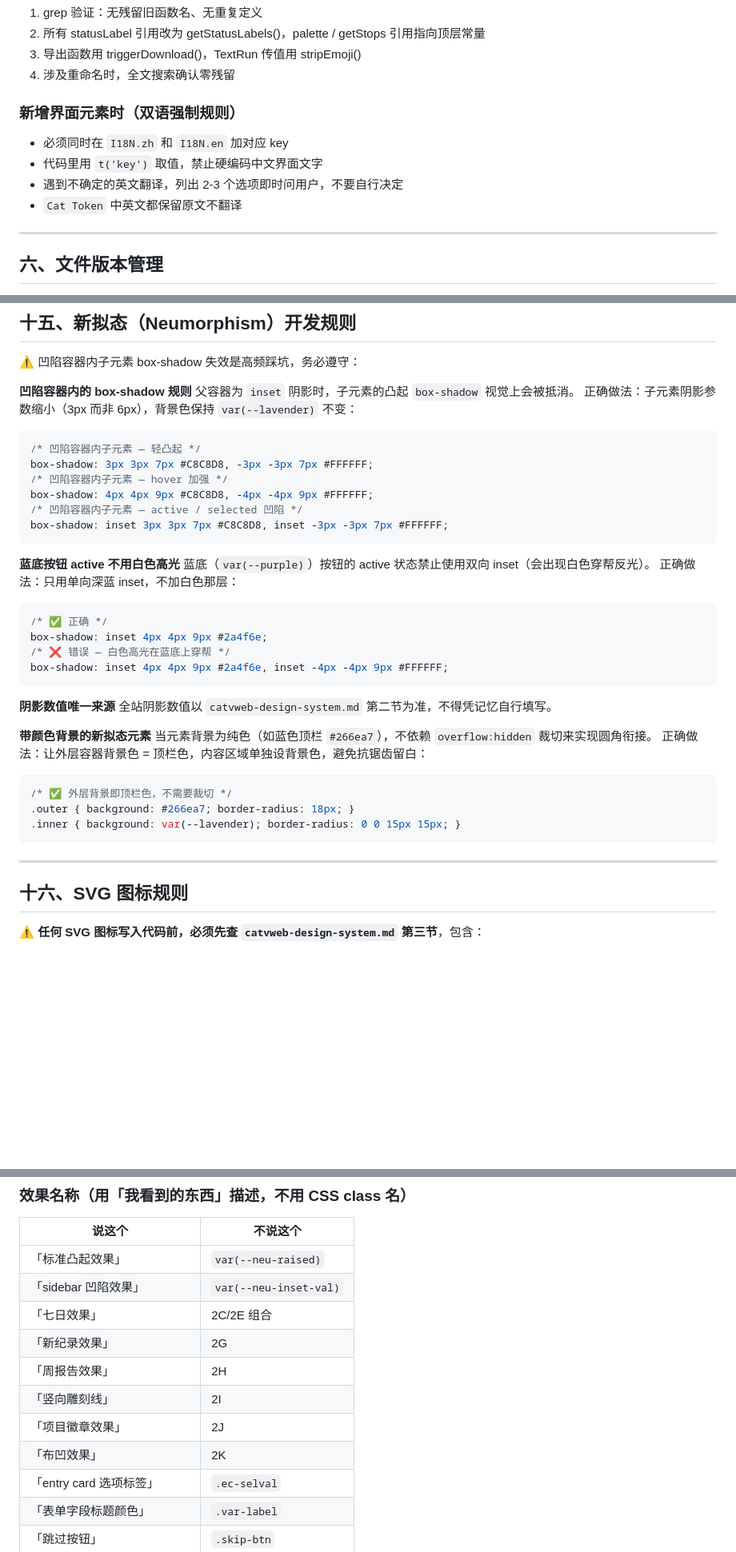
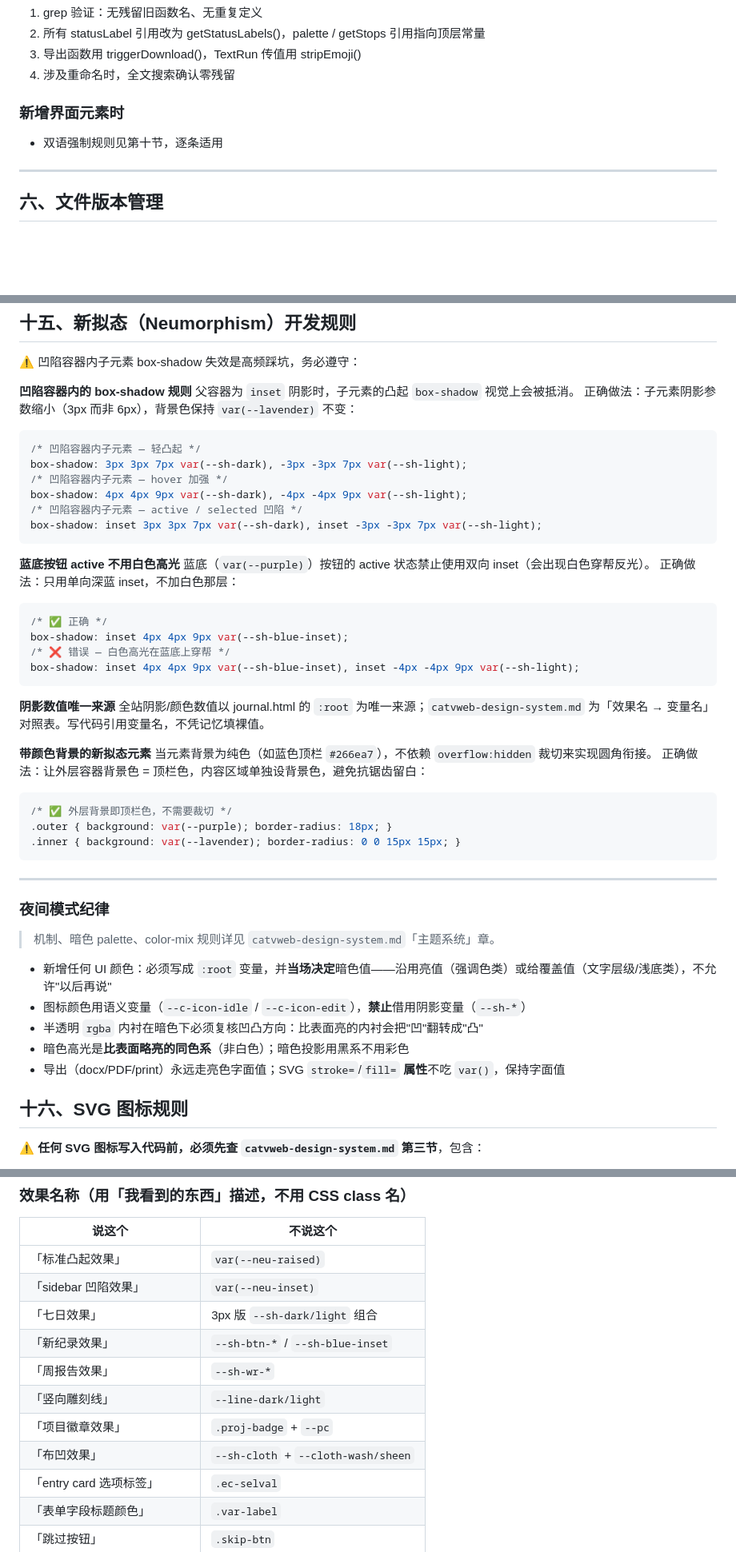
Before and after one commit to VZON7/catVweb, a Markdown page: catvweb-journal-SKILL.md, 3 parts joined by grey strips. Shown at 80% size. Drawn GitHub-style; blank space fills up the shorter version.

````diff
--- a/catvweb-journal-SKILL.md
+++ b/catvweb-journal-SKILL.md
@@ -95,11 +95,8 @@ journal.html
 3. 导出函数用 triggerDownload()，TextRun 传值用 stripEmoji()
 4. 涉及重命名时，全文搜索确认零残留
 
-### 新增界面元素时（双语强制规则）
-- 必须同时在 `I18N.zh` 和 `I18N.en` 加对应 key
-- 代码里用 `t('key')` 取值，禁止硬编码中文界面文字
-- 遇到不确定的英文翻译，列出 2-3 个选项即时问用户，不要自行决定
-- `Cat Token` 中英文都保留原文不翻译
+### 新增界面元素时
+- 双语强制规则见第十节，逐条适用
 
 ---
 
@@ -293,11 +295,11 @@ Chart.js doughnut 的圆心是 `chartArea` 中心，`arc.outerRadius` 基于 `ch
 正确做法：子元素阴影参数缩小（3px 而非 6px），背景色保持 `var(--lavender)` 不变：
 ```css
 /* 凹陷容器内子元素 — 轻凸起 */
-box-shadow: 3px 3px 7px #C8C8D8, -3px -3px 7px #FFFFFF;
+box-shadow: 3px 3px 7px var(--sh-dark), -3px -3px 7px var(--sh-light);
 /* 凹陷容器内子元素 — hover 加强 */
-box-shadow: 4px 4px 9px #C8C8D8, -4px -4px 9px #FFFFFF;
+box-shadow: 4px 4px 9px var(--sh-dark), -4px -4px 9px var(--sh-light);
 /* 凹陷容器内子元素 — active / selected 凹陷 */
-box-shadow: inset 3px 3px 7px #C8C8D8, inset -3px -3px 7px #FFFFFF;
+box-shadow: inset 3px 3px 7px var(--sh-dark), inset -3px -3px 7px var(--sh-light);
 ```
 
 **蓝底按钮 active 不用白色高光**
@@ -305,24 +307,34 @@ box-shadow: inset 3px 3px 7px #C8C8D8, inset -3px -3px 7px #FFFFFF;
 正确做法：只用单向深蓝 inset，不加白色那层：
 ```css
 /* ✅ 正确 */
-box-shadow: inset 4px 4px 9px #2a4f6e;
+box-shadow: inset 4px 4px 9px var(--sh-blue-inset);
 /* ❌ 错误 — 白色高光在蓝底上穿帮 */
-box-shadow: inset 4px 4px 9px #2a4f6e, inset -4px -4px 9px #FFFFFF;
+box-shadow: inset 4px 4px 9px var(--sh-blue-inset), inset -4px -4px 9px var(--sh-light);
 ```
 
 **阴影数值唯一来源**
-全站阴影数值以 `catvweb-design-system.md` 第二节为准，不得凭记忆自行填写。
+全站阴影/颜色数值以 journal.html 的 `:root` 为唯一来源；`catvweb-design-system.md` 为「效果名 → 变量名」对照表。写代码引用变量名，不凭记忆填裸值。
 
 **带颜色背景的新拟态元素**
 当元素背景为纯色（如蓝色顶栏 `#266ea7`），不依赖 `overflow:hidden` 裁切来实现圆角衔接。
 正确做法：让外层容器背景色 = 顶栏色，内容区域单独设背景色，避免抗锯齿留白：
 ```css
 /* ✅ 外层背景即顶栏色，不需要裁切 */
-.outer { background: #266ea7; border-radius: 18px; }
+.outer { background: var(--purple); border-radius: 18px; }
 .inner { background: var(--lavender); border-radius: 0 0 15px 15px; }
 ```
 
 ---
+
+### 夜间模式纪律
+
+> 机制、暗色 palette、color-mix 规则详见 `catvweb-design-system.md`「主题系统」章。
+
+- 新增任何 UI 颜色：必须写成 `:root` 变量，并**当场决定**暗色值——沿用亮值（强调色类）或给覆盖值（文字层级/浅底类），不允许"以后再说"
+- 图标颜色用语义变量（`--c-icon-idle` / `--c-icon-edit`），**禁止**借用阴影变量（`--sh-*`）
+- 半透明 `rgba` 内衬在暗色下必须复核凹凸方向：比表面亮的内衬会把"凹"翻转成"凸"
+- 暗色高光是**比表面略亮的同色系**（非白色）；暗色投影用黑系不用彩色
+- 导出（docx/PDF/print）永远走亮色字面值；SVG `stroke=`/`fill=` **属性**不吃 `var()`，保持字面值
 
 ## 十六、SVG 图标规则
 
@@ -468,13 +471,13 @@ result = c[:s] + new_block + c[e:]
 | 说这个 | 不说这个 |
 |---|---|
 | 「标准凸起效果」 | `var(--neu-raised)` |
-| 「sidebar 凹陷效果」 | `var(--neu-inset-val)` |
-| 「七日效果」 | 2C/2E 组合 |
-| 「新纪录效果」 | 2G |
-| 「周报告效果」 | 2H |
-| 「竖向雕刻线」 | 2I |
-| 「项目徽章效果」 | 2J |
-| 「布凹效果」 | 2K |
+| 「sidebar 凹陷效果」 | `var(--neu-inset)` |
+| 「七日效果」 | 3px 版 `--sh-dark/light` 组合 |
+| 「新纪录效果」 | `--sh-btn-*` / `--sh-blue-inset` |
+| 「周报告效果」 | `--sh-wr-*` |
+| 「竖向雕刻线」 | `--line-dark/light` |
+| 「项目徽章效果」 | `.proj-badge` + `--pc` |
+| 「布凹效果」 | `--sh-cloth` + `--cloth-wash/sheen` |
 | 「entry card 选项标签」 | `.ec-selval` |
 | 「表单字段标题颜色」 | `.var-label` |
 | 「跳过按钮」 | `.skip-btn` |
````
Also changed, not shown: other parts of catvweb-journal-SKILL.md (+8 -17 lines), catvweb-design-system.md (+48 -2 lines).
